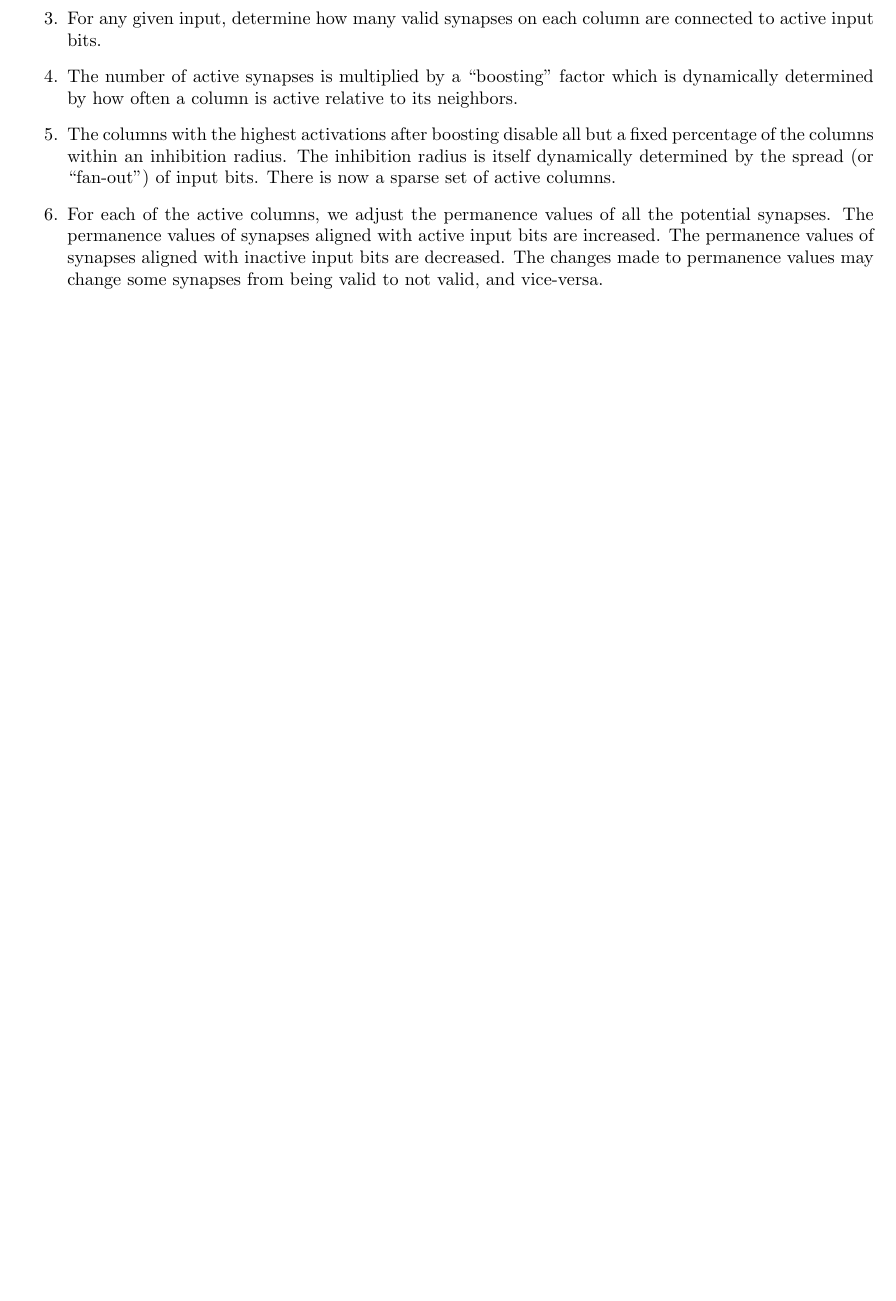
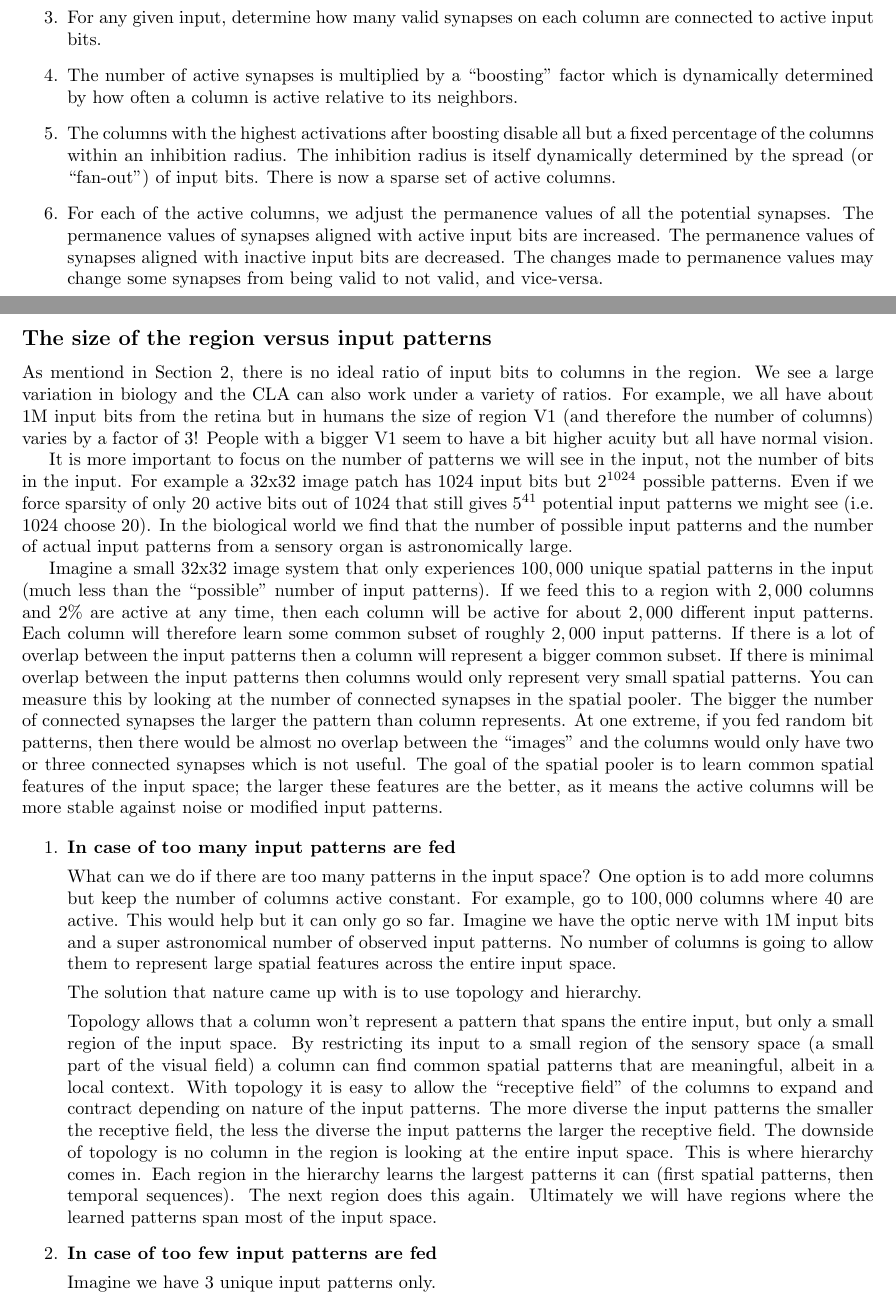
Before and after one commit to numenta-archive/nupic.documents, a LaTeX thesis (HTM_CLA/HTM_Cortical_Learning_Algorithms.tex): part of page 28 of 61 before the commit and two parts of pages 28 and 29 of 62 after it, the two joined at a grey line, cut so that both start at the same text, the shorter picture padded with empty space. Compiled offline with pdfLaTeX.

Commit message:
Explanation added for SP region size and input space
The following Jeff's explanation in nupic ML to the relation between SP region size (# of columns) and input space size (# of input patterns) is added.
    [nupic-dev] Input to Column Ratio
    Jeff Hawkins jhawkins at numenta.org
    Mon Jul 8 17:14:40 EDT 2013

```diff
--- a/HTM_CLA/HTM_Cortical_Learning_Algorithms.tex
+++ b/HTM_CLA/HTM_Cortical_Learning_Algorithms.tex
@@ -1292,3 +1296,72 @@ We can now go through everything the spatial pooling function does.
   changes made to permanence values may change some synapses from
   being valid to not valid, and vice-versa.
 \end{enumerate}
+
+\subsection*{The size of the region versus input patterns}
+As mentiond in Section~\ref{section:spatial-pooler-concepts}, there is no
+ideal ratio of input bits to columns in the region.  We see a large variation
+in biology and the CLA can also work under a variety of ratios.
+For example, we all have about 1M input bits from the retina but in humans
+the size of region V1 (and therefore the number of columns) varies by a factor
+of 3! People with a bigger V1 seem to have a bit higher acuity but
+all have normal vision.
+
+It is more important to focus on the number of patterns we will see in the
+input, not the number of bits in the input. For example a 32x32 image patch
+has 1024 input bits but $2^{1024}$  possible patterns.  Even if we force
+sparsity of only 20 active bits out of 1024 that still gives $5^{41}$ potential
+input patterns we might see (i.e. 1024 choose 20).  In the biological world
+we find that the number of possible input patterns and the number of actual
+input patterns from a sensory organ is astronomically large.
+
+
+Imagine a small 32x32 image system that only experiences $100,000$ unique
+spatial patterns in the input (much less than the ``possible'' number of input
+patterns).  If we feed this to a region with $2,000$ columns and 2\% are active
+at any time, then each column will be active for about $2,000$ different input
+patterns.  Each column will therefore learn some common subset of roughly
+$2,000$ input patterns.  If there is a lot of overlap between the input
+patterns then a column will represent a bigger common subset.  If there is
+minimal overlap between the input patterns then columns would only
+represent very small spatial patterns.  You can measure this by looking at
+the number of connected synapses in the spatial pooler.  The bigger the
+number of connected synapses the larger the pattern than column represents.
+At one extreme, if you fed random bit patterns, then there would be almost
+no overlap between the ``images'' and the columns would only have two or
+three connected synapses which is not useful.  The goal of the spatial pooler
+is to learn common spatial features of the input space; the larger these features
+are the better, as it means the active columns will be more stable against
+noise or modified input patterns.
+
+
+\begin{enumerate}
+\item {\bf In case of too many input patterns are fed}
+
+What can we do if there are too many patterns in the input space?  One
+option is to add more columns but keep the number of columns active
+constant.  For example, go to $100,000$ columns where 40 are active.
+This would help but it can only go so far.  Imagine we have the optic nerve
+with 1M input bits and a super astronomical number of observed input patterns.
+No number of columns is going to allow them to represent large spatial
+features across the entire input space.
+
+The solution that nature came up with is to use topology and hierarchy.
+
+
+Topology allows that a column won't represent a pattern that spans the entire
+input, but only a small region of the input space.  By restricting its input
+to a small region of the sensory space (a small part of the visual field) a
+column can find common spatial patterns that are meaningful, albeit in a
+local context.  With topology it is easy to allow the ``receptive field'' of
+the columns to expand and contract depending on nature of the input
+patterns.  The more diverse the input patterns the smaller the receptive
+field, the less the diverse the input patterns the larger the receptive
+field.  The downside of topology is no column in the region is looking at
+the entire input space.   This is where hierarchy comes in.  Each region in the
+hierarchy learns the largest patterns it can (first spatial patterns, then
+temporal sequences). The next region does this again.  Ultimately we will have
+regions where the learned patterns span most of the input space.
+
+\item {\bf In case of too few input patterns are fed}
+
+Imagine we have 3 unique input patterns only.
```
Also changed, not shown: HTM_CLA/HTM_Cortical_Learning_Algorithms.tex (36 more changed lines).
